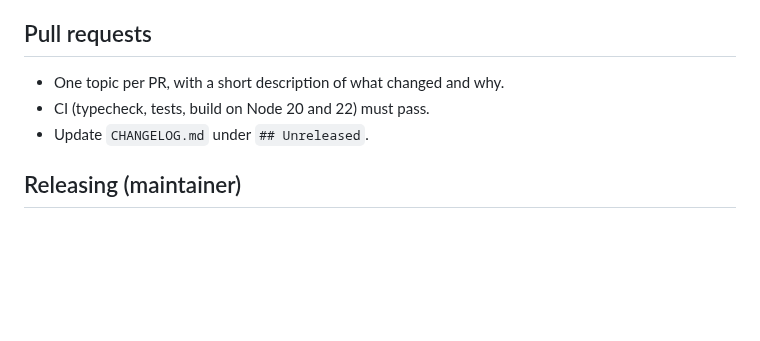
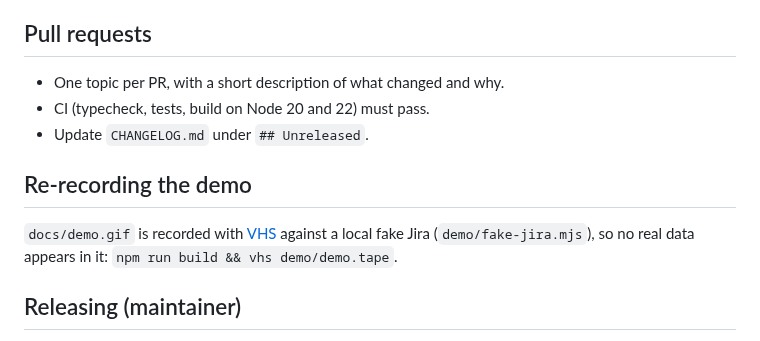
Before and after one commit to teransarathchandra/jira-mcp-server, a Markdown page: CONTRIBUTING.md, the part around the change. Drawn GitHub-style; blank space fills up the shorter version.

```diff
--- a/CONTRIBUTING.md
+++ b/CONTRIBUTING.md
@@ -27,6 +27,10 @@ Node.js 20 or later is required.
 - CI (typecheck, tests, build on Node 20 and 22) must pass.
 - Update `CHANGELOG.md` under `## Unreleased`.
 
+## Re-recording the demo
+
+`docs/demo.gif` is recorded with [VHS](https://github.com/charmbracelet/vhs) against a local fake Jira (`demo/fake-jira.mjs`), so no real data appears in it: `npm run build && vhs demo/demo.tape`.
+
 ## Releasing (maintainer)
 
 1. In a PR, set the same version in `package.json`, `plugin/.claude-plugin/plugin.json` (its `version` and the `jira-delivery-mcp@<version>` it runs) and `server.json` (a test checks they match), and move the `## Unreleased` notes under that version.
```
Also changed, not shown: README.md (+4 -0 lines), docs/demo.gif (added), 3 other files.
